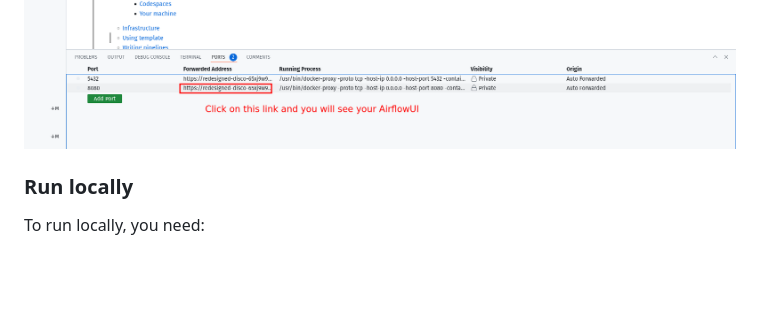
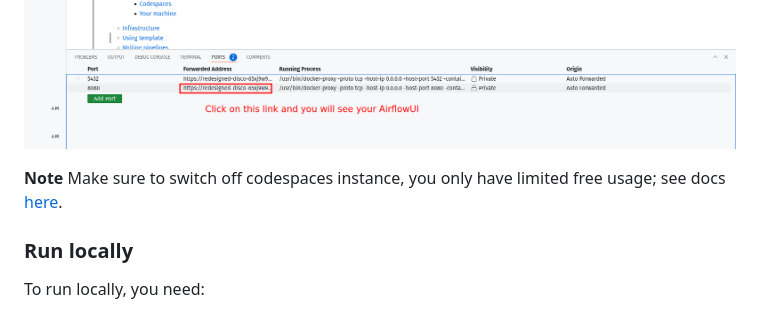
Before and after one commit to josephmachado/beginner_de_project, a Markdown page: README.md, the part around the change. GitHub-like rendering; blank space fills up the shorter version.

```diff
--- a/README.md
+++ b/README.md
@@ -26,6 +26,8 @@ You can run this data pipeline using GitHub codespaces. Follow the instructions
 ![Codespace](assets/images/cs1.png)
 ![Codespace make up](assets/images/cs2.png)
 ![Codespace Airflow UI](assets/images/cs3.png)
+
+**Note** Make sure to switch off codespaces instance, you only have limited free usage; see docs [here](https://github.com/features/codespaces#pricing).
 
 ### Run locally
 
```
